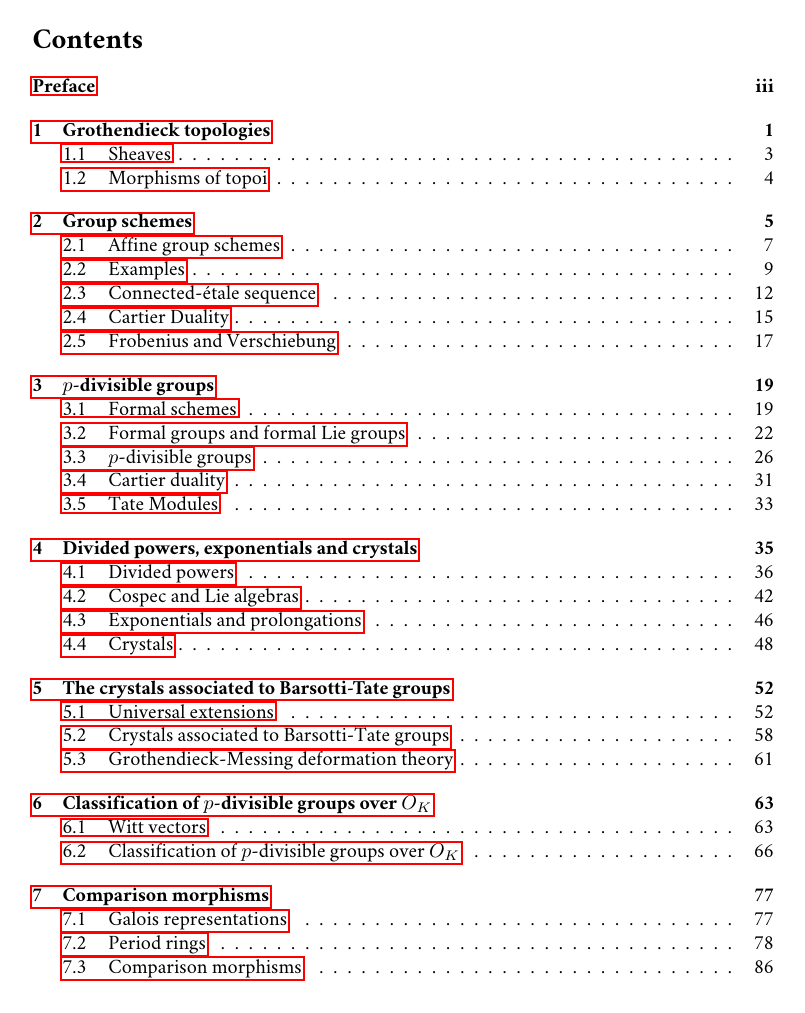
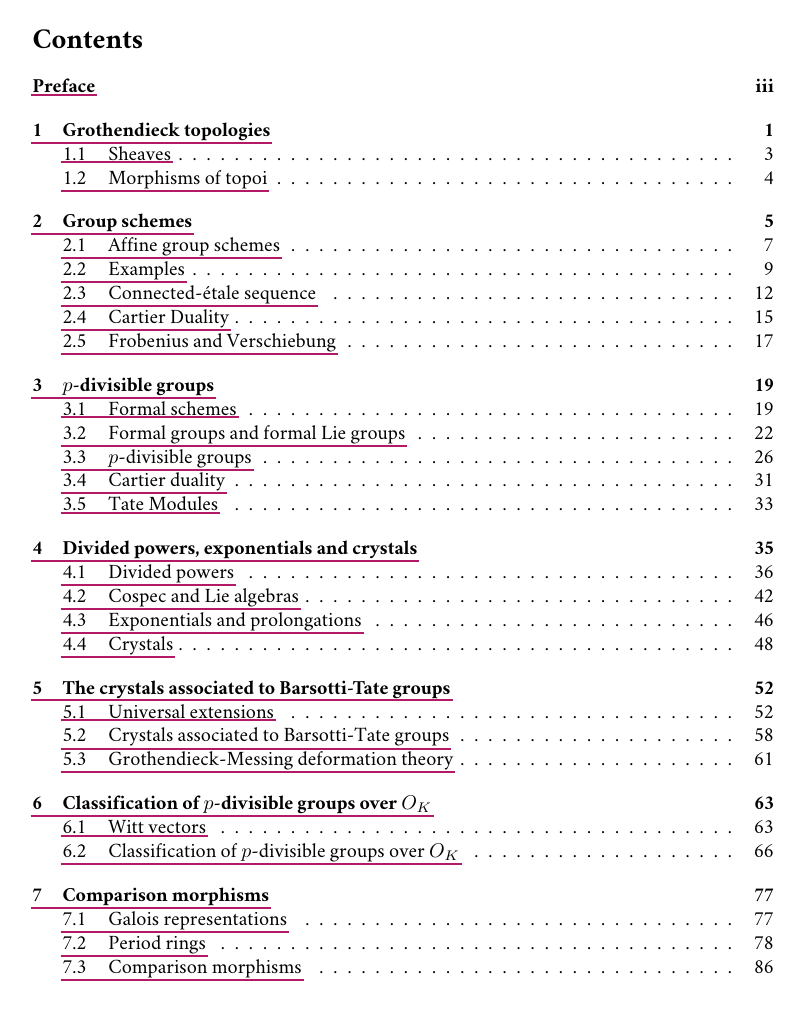
Before and after one commit to andreapanontin/MastersThesis, a LaTeX document (Main.tex): page 2 of 98. Compiled offline with pdfLaTeX.

Commit message:
Change link appearence
Make them only underlined and change colour of underline to less bright.

```diff
--- a/Main.tex
+++ b/Main.tex
@@ -103,6 +103,12 @@ eprint=false
 
 %Referencing
 \usepackage{hyperref}
+\hypersetup{
+ urlbordercolor=black,
+ pdfborderstyle={/S/U/W 1},
+ linkbordercolor={.7 .1 .4},
+ citebordercolor={.3 .70 .4}
+ }
 \usepackage[noabbrev]{cleveref}
 
 
```
